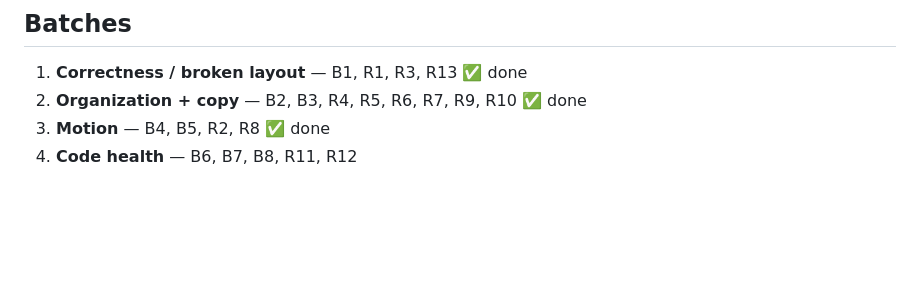
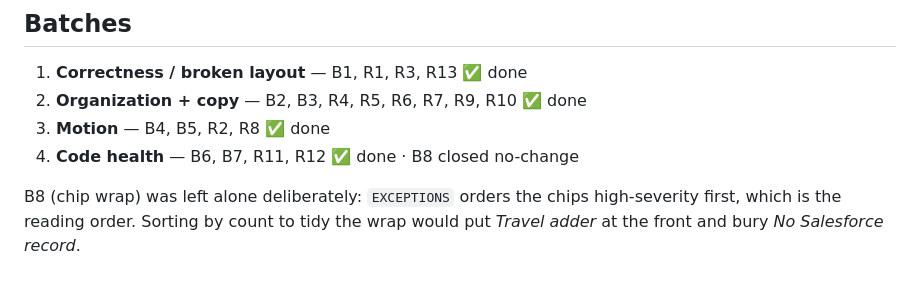
Before and after one commit to dregehr13/sunpower-survey-ops, a Markdown page: docs/AUDIT.md, the part around the change. GitHub-like rendering; blank space fills up the shorter version.

```diff
--- a/docs/AUDIT.md
+++ b/docs/AUDIT.md
@@ -65,4 +65,8 @@ imported statements. No console errors on either page.
 1. **Correctness / broken layout** — B1, R1, R3, R13 ✅ done
 2. **Organization + copy** — B2, B3, R4, R5, R6, R7, R9, R10 ✅ done
 3. **Motion** — B4, B5, R2, R8 ✅ done
-4. **Code health** — B6, B7, B8, R11, R12
+4. **Code health** — B6, B7, R11, R12 ✅ done · B8 closed no-change
+
+B8 (chip wrap) was left alone deliberately: `EXCEPTIONS` orders the chips
+high-severity first, which is the reading order. Sorting by count to tidy the
+wrap would put *Travel adder* at the front and bury *No Salesforce record*.
```
Also changed, not shown: CLAUDE.md (+27 -0 lines).
